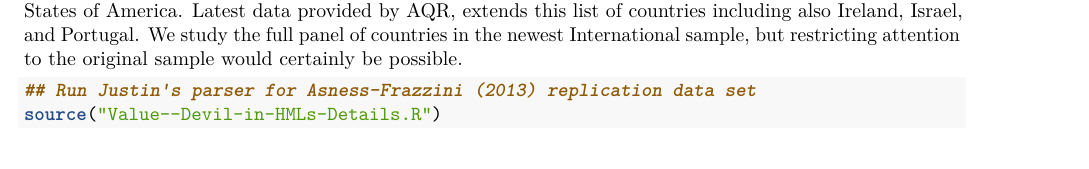
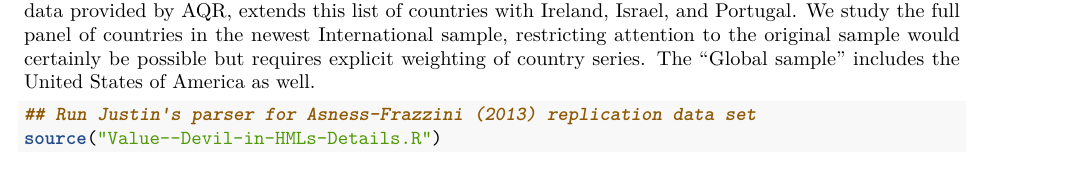
Before and after one commit to JustinMShea/ExpectedReturns, an R Markdown document (vignettes/Value--Devil-in-HMLs-Details.Rmd): part of page 3 of 8, cut so that both start at the same text. Rendered offline with R 4.5, knitr and Pandoc, then LaTeX, with nearby package versions; some code elsewhere in the file could not run offline.

Commit message:
Correct list of countries
The US does not belong to their "International" sample, that is the "Global *Ex* US" sample.

#13

````diff
--- a/vignettes/Value--Devil-in-HMLs-Details.Rmd
+++ b/vignettes/Value--Devil-in-HMLs-Details.Rmd
@@ -186,7 +186,7 @@ Couldn't find anything close to the "International sample".
 ### Which Book-to-market ratio Form Better Value Portfolios?
 
 Country portfolios are aggregated into international and global portfolios using the country's total market capitalization as of the prior month. Further details are provided by \textcite{asness-frazzini-2013} in *Exhibit A1*.
-In the construction of the original "International sample" (or "Global ex US"), \textcite{asness-frazzini-2013} included the following countries: Austria, Australia, Belgium, Canada, Switzerland, Germany, Denmark, Spain, Finland, France, Italy, Japan, Netherlands, Norway, New Zeland, Singapore, Sweden, United Kingdom, and United States of America. Latest data provided by AQR, extends this list of countries including also Ireland, Israel, and Portugal. We study the full panel of countries in the newest International sample, but restricting attention to the original sample would certainly be possible.
+In the construction of their original "International sample" (or "Global ex US"), \textcite{asness-frazzini-2013} included the following countries: Austria, Australia, Belgium, Canada, Switzerland, Germany, Denmark, Spain, Finland, France, Italy, Japan, Netherlands, Norway, New Zealand, Singapore, Sweden, and United Kingdom. Latest data provided by AQR, extends this list of countries with Ireland, Israel, and Portugal. We study the full panel of countries in the newest International sample, restricting attention to the original sample would certainly be possible but requires explicit weighting of country series. The "Global sample" includes the United States of America as well.
 ```{r Get Factors Data}
 ## Run Justin's parser for Asness-Frazzini (2013) replication data set
 source("Value--Devil-in-HMLs-Details.R")
````
